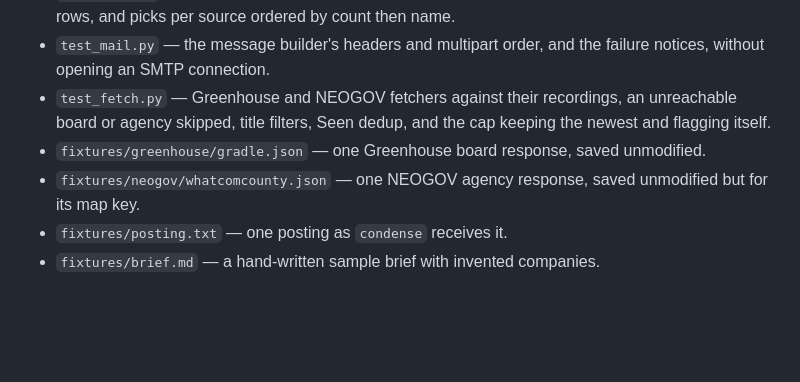
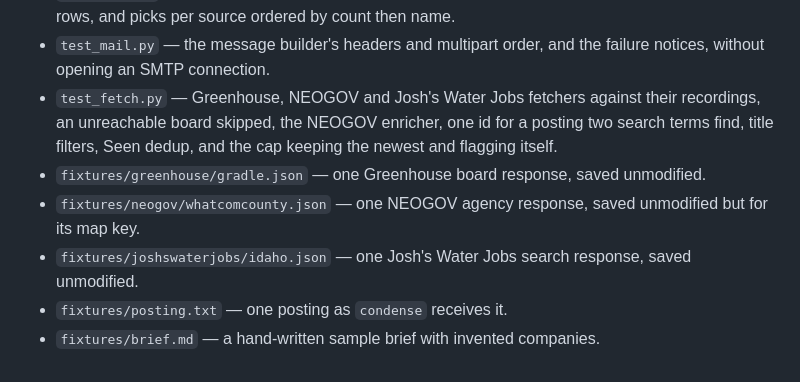
Before and after one commit to olincb/job-brief, a Markdown page: docs/context-map.md, the part around the change. GitHub-like rendering; blank space fills up the shorter version.

```diff
--- a/docs/context-map.md
+++ b/docs/context-map.md
@@ -64,8 +64,9 @@ Verify command: `python -m pytest`. Runs with no network; see `tests/README.md`.
 - `test_profile.py` — the generator prompt from an invented `Answers` row, the title filters as typed, a Word resume to text, and the PDF attachment.
 - `test_rank.py` — prompt assembly, the retry budget across both models, the model's picks into sheet rows, and picks per source ordered by count then name.
 - `test_mail.py` — the message builder's headers and multipart order, and the failure notices, without opening an SMTP connection.
-- `test_fetch.py` — Greenhouse and NEOGOV fetchers against their recordings, an unreachable board or agency skipped, title filters, Seen dedup, and the cap keeping the newest and flagging itself.
+- `test_fetch.py` — Greenhouse, NEOGOV and Josh's Water Jobs fetchers against their recordings, an unreachable board skipped, the NEOGOV enricher, one id for a posting two search terms find, title filters, Seen dedup, and the cap keeping the newest and flagging itself.
 - `fixtures/greenhouse/gradle.json` — one Greenhouse board response, saved unmodified.
 - `fixtures/neogov/whatcomcounty.json` — one NEOGOV agency response, saved unmodified but for its map key.
+- `fixtures/joshswaterjobs/idaho.json` — one Josh's Water Jobs search response, saved unmodified.
 - `fixtures/posting.txt` — one posting as `condense` receives it.
 - `fixtures/brief.md` — a hand-written sample brief with invented companies.
```
Also changed, not shown: docs/design.md (+6 -2 lines).
